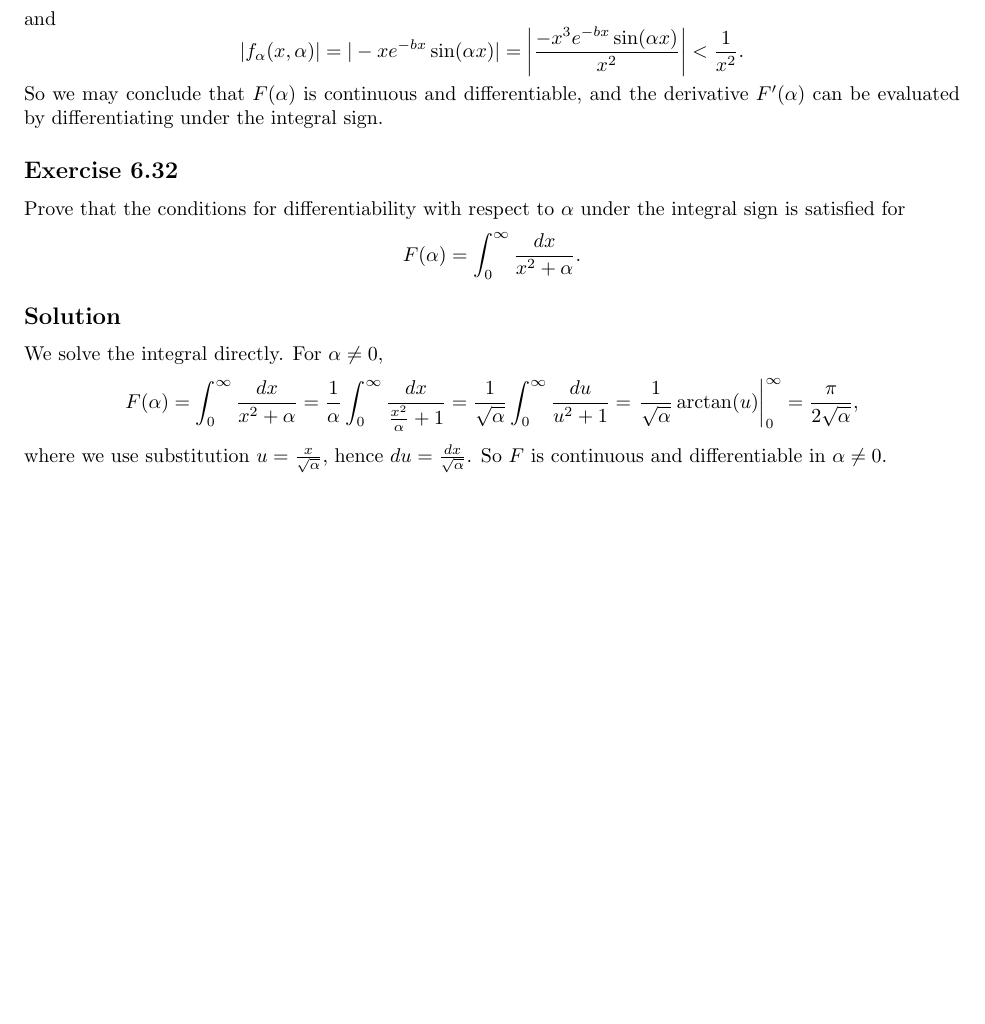
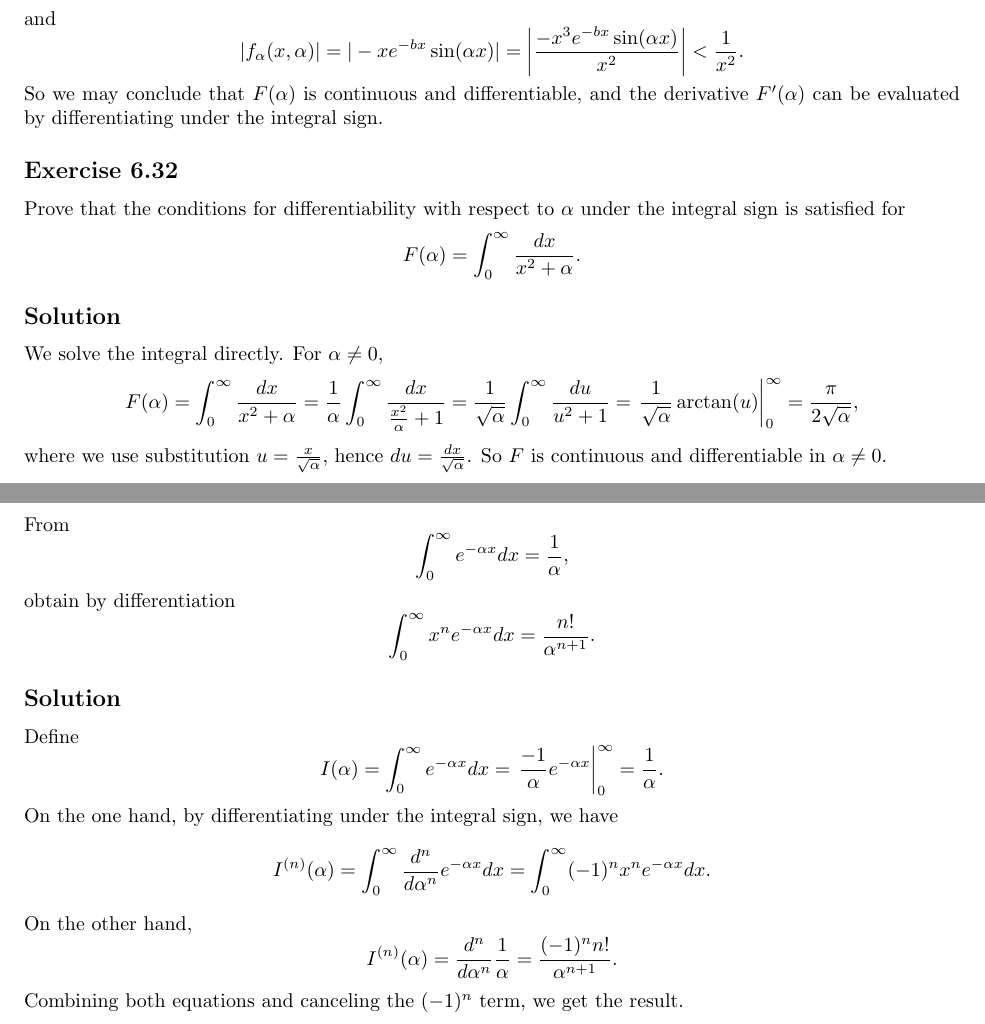
Before and after one commit to noudald/math-solutions, a LaTeX document (calculus/main.tex, which reads calculus/ch06.tex): part of page 9 of 9 before the commit and two parts of pages 9 and 10 of 10 after it, the two joined at a grey line, cut so that both start at the same text, the shorter picture padded with empty space. Compiled offline with pdfLaTeX.

Commit message:
(LA) 6.33

```diff
--- a/calculus/ch06.tex
+++ b/calculus/ch06.tex
@@ -537,3 +537,37 @@ For $\alpha \neq 0$,
 \end{equation*}
 where we use substitution $u = \frac{x}{\sqrt{\alpha}}$, hence $du = \frac{dx}{\sqrt{\alpha}}$.
 So $F$ is continuous and differentiable in $\alpha \neq 0$.
+
+
+\subsection*{Exercise 6.33}
+
+From
+\begin{equation*}
+    \int_0^{\infty} e^{-\alpha x} dx = \frac{1}{\alpha},
+\end{equation*}
+obtain by differentiation
+\begin{equation*}
+    \int_0^{\infty} x^n e^{-\alpha x} dx = \frac{n!}{\alpha^{n+1}}.
+\end{equation*}
+
+\subsection*{Solution}
+
+Define
+\begin{equation*}
+    I(\alpha) = \int_0^{\infty} e^{-\alpha x} dx
+        = \left. \frac{-1}{\alpha} e^{-\alpha x} \right|_0^{\infty}
+        = \frac{1}{\alpha}.
+\end{equation*}
+On the one hand, by differentiating under the integral sign, we have
+\begin{equation*}
+    I^{(n)}(\alpha)
+        = \int_0^{\infty} \frac{d^n}{d\alpha^n} e^{-\alpha x} dx
+        = \int_0^{\infty} (-1)^n x^n e^{-\alpha x} dx.
+\end{equation*}
+On the other hand,
+\begin{equation*}
+    I^{(n)}(\alpha)
+        = \frac{d^n}{d\alpha^n} \frac{1}{\alpha}
+        = \frac{(-1)^n n!}{\alpha^{n+1}}.
+\end{equation*}
+Combining both equations and canceling the $(-1)^n$ term, we get the result.
```
